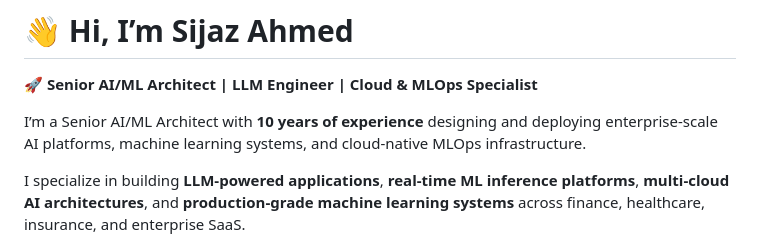
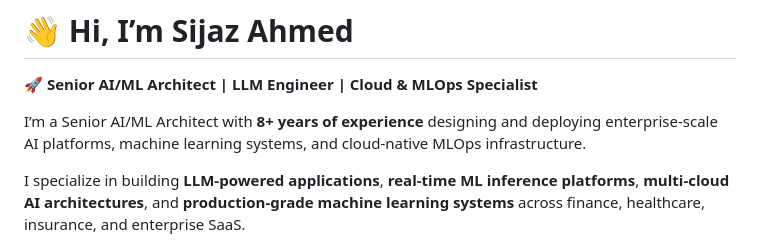
Before and after one commit to sijazahmed/sijazahmed, a Markdown page: README.md, the part around the change. GitHub-like rendering.

Commit message:
Correct years of experience in README
Updated years of experience from 10 to 8+ in the README.

```diff
--- a/README.md
+++ b/README.md
@@ -2,7 +2,7 @@
 
 🚀 **Senior AI/ML Architect | LLM Engineer | Cloud & MLOps Specialist**
 
-I’m a Senior AI/ML Architect with **10 years of experience** designing and deploying enterprise-scale AI platforms, machine learning systems, and cloud-native MLOps infrastructure.
+I’m a Senior AI/ML Architect with **8+ years of experience** designing and deploying enterprise-scale AI platforms, machine learning systems, and cloud-native MLOps infrastructure.
 
 I specialize in building **LLM-powered applications**, **real-time ML inference platforms**, **multi-cloud AI architectures**, and **production-grade machine learning systems** across finance, healthcare, insurance, and enterprise SaaS.
 
```
